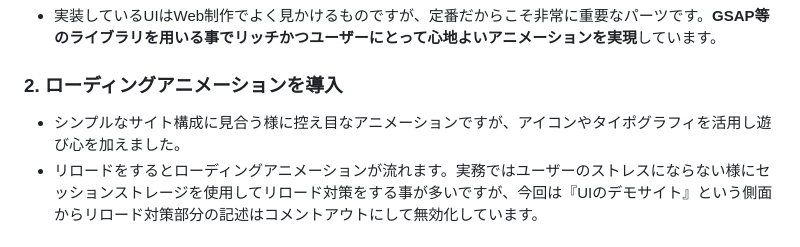
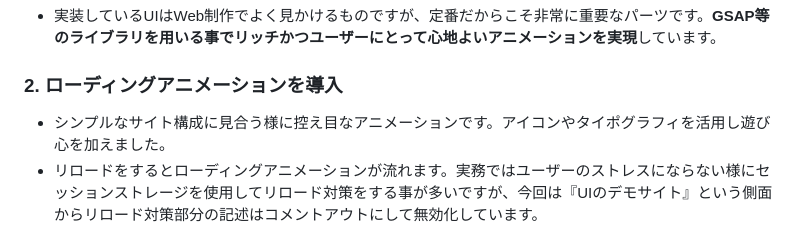
Before and after one commit to Omi758/web-interaction-patterns-demo, a Markdown page: readme.md, the part around the change. GitHub-like rendering.

Commit message:
readme.md一部修正しました。

```diff
--- a/readme.md
+++ b/readme.md
@@ -53,7 +53,7 @@
 
 ### 2. ローディングアニメーションを導入
 
-- シンプルなサイト構成に見合う様に控え目なアニメーションですが、アイコンやタイポグラフィを活用し遊び心を加えました。
+- シンプルなサイト構成に見合う様に控え目なアニメーションです。アイコンやタイポグラフィを活用し遊び心を加えました。
 - リロードをするとローディングアニメーションが流れます。実務ではユーザーのストレスにならない様にセッションストレージを使用してリロード対策をする事が多いですが、今回は『UIのデモサイト』という側面からリロード対策部分の記述はコメントアウトにして無効化しています。
 
 ### 3. サイト構成＆オリジナルデザイン
```
